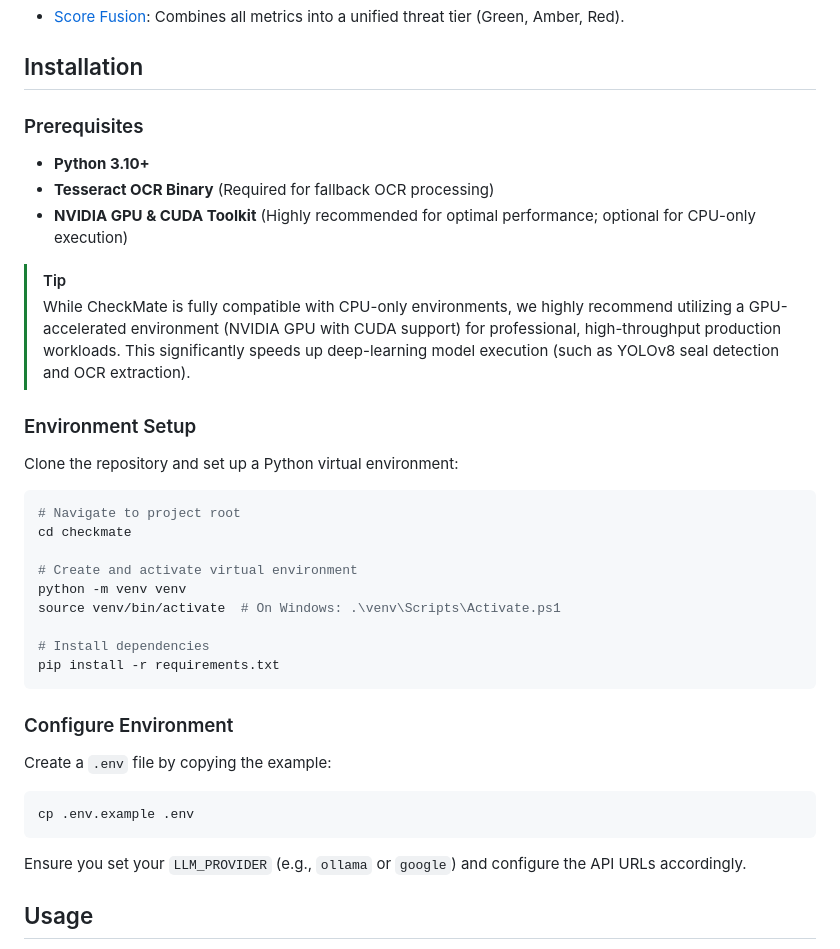
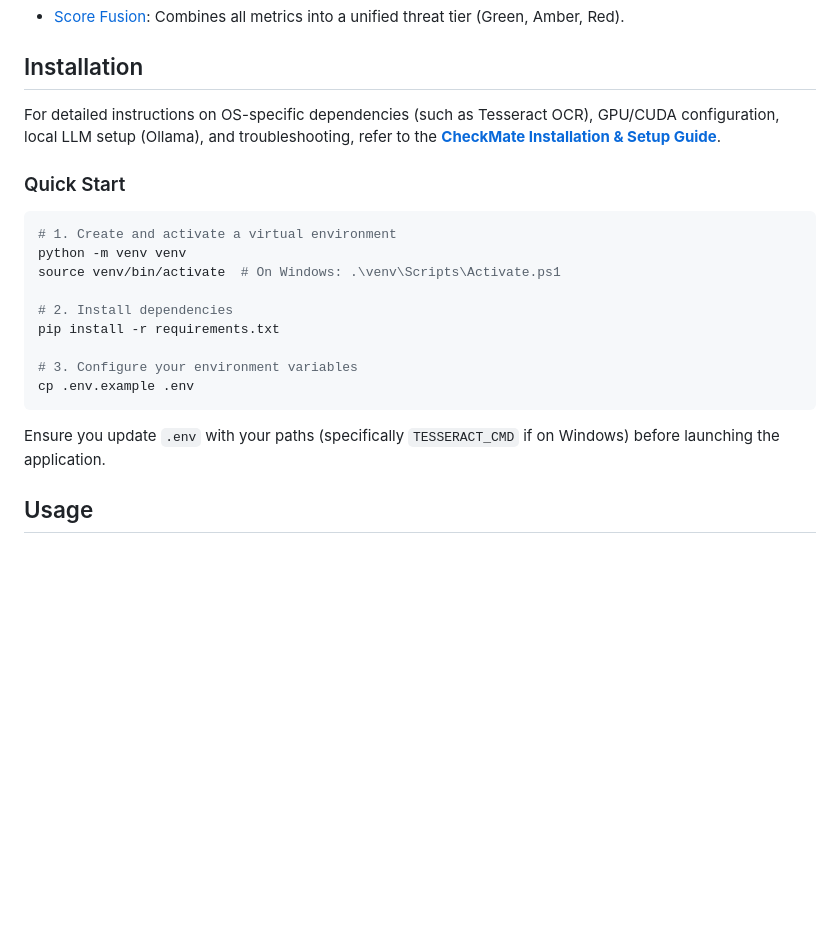
Before and after one commit to rsprajapati7/checkmate, a Markdown page: README.md, the part around the change. Drawn GitHub-style; blank space fills up the shorter version.

Commit message:
docs: extract setup and prerequisites to docs/setup.md

````diff
--- a/README.md
+++ b/README.md
@@ -63,37 +63,22 @@ CheckMate operates via a 10-step asynchronous pipeline orchestrator:
 
 ## Installation
 
-### Prerequisites
+For detailed instructions on OS-specific dependencies (such as Tesseract OCR), GPU/CUDA configuration, local LLM setup (Ollama), and troubleshooting, refer to the **[CheckMate Installation & Setup Guide](docs/setup.md)**.
 
-- **Python 3.10+**
-- **Tesseract OCR Binary** (Required for fallback OCR processing)
-- **NVIDIA GPU & CUDA Toolkit** (Highly recommended for optimal performance; optional for CPU-only execution)
+### Quick Start
 
-> [!TIP]
-> While CheckMate is fully compatible with CPU-only environments, we highly recommend utilizing a GPU-accelerated environment (NVIDIA GPU with CUDA support) for professional, high-throughput production workloads. This significantly speeds up deep-learning model execution (such as YOLOv8 seal detection and OCR extraction).
-
-### Environment Setup
-
-Clone the repository and set up a Python virtual environment:
 ```bash
-# Navigate to project root
-cd checkmate
-
-# Create and activate virtual environment
+# 1. Create and activate a virtual environment
 python -m venv venv
 source venv/bin/activate  # On Windows: .\venv\Scripts\Activate.ps1
 
-# Install dependencies
+# 2. Install dependencies
 pip install -r requirements.txt
-```
 
-### Configure Environment
-
-Create a `.env` file by copying the example:
-```bash
+# 3. Configure your environment variables
 cp .env.example .env
 ```
-Ensure you set your `LLM_PROVIDER` (e.g., `ollama` or `google`) and configure the API URLs accordingly.
+Ensure you update `.env` with your paths (specifically `TESSERACT_CMD` if on Windows) before launching the application.
 
 ## Usage
 
````
Also changed, not shown: docs/setup.md (added, +176 -0 lines).
